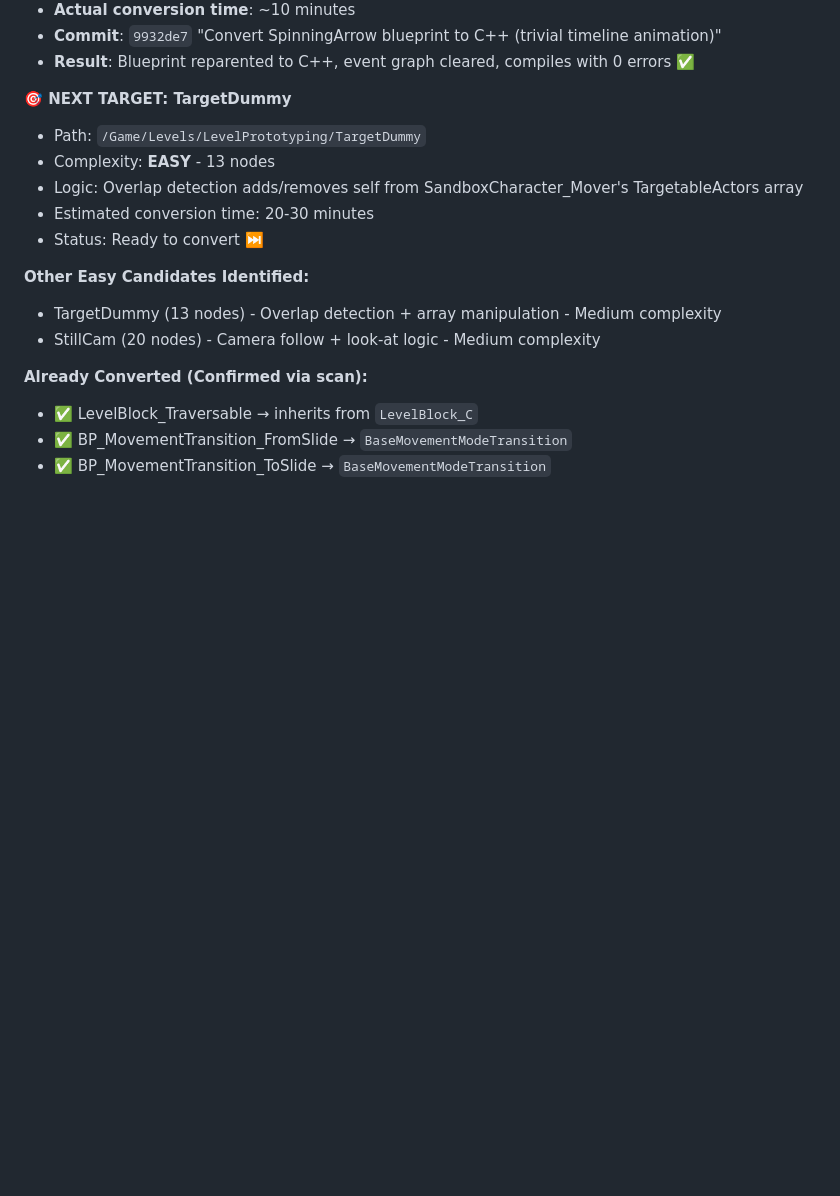
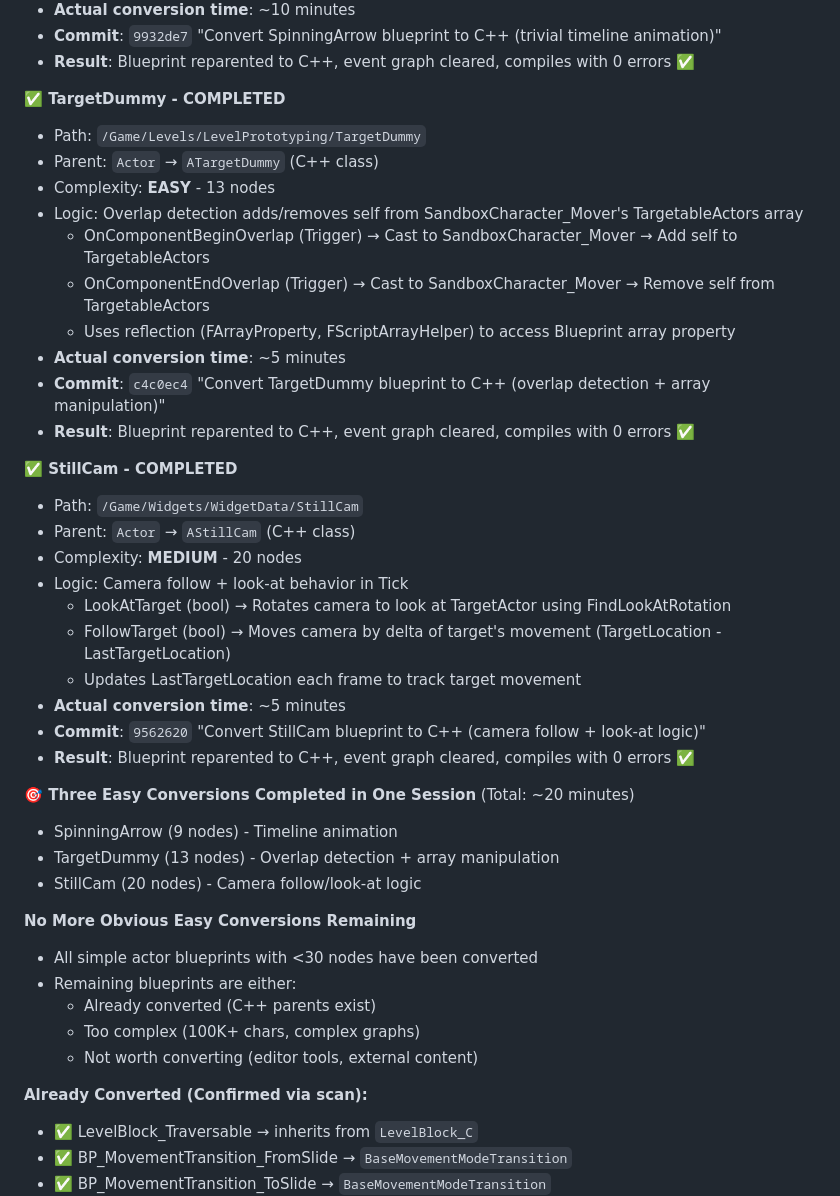
Before and after one commit to AgustinJimenez/UE5MCPTest, a Markdown page: CURRENT_TASK.md, the part around the change. GitHub-like rendering; blank space fills up the shorter version.

Commit message:
Update CURRENT_TASK.md: Three easy conversions completed
Completed in one session (~20 minutes total):
- ✅ SpinningArrow (9 nodes) - Timeline animation
- ✅ TargetDummy (13 nodes) - Overlap detection + array manipulation
- ✅ StillCam (20 nodes) - Camera follow/look-at logic

All simple actor blueprints with <30 nodes have now been converted.

Co-Authored-By: Claude Sonnet 4.5 <noreply@anthropic.com>

```diff
--- a/CURRENT_TASK.md
+++ b/CURRENT_TASK.md
@@ -44,16 +44,41 @@ Scanned all 120 blueprints to identify remaining easy conversions:
 - **Commit**: `9932de7` "Convert SpinningArrow blueprint to C++ (trivial timeline animation)"
 - **Result**: Blueprint reparented to C++, event graph cleared, compiles with 0 errors ✅
 
-**🎯 NEXT TARGET: TargetDummy**
+**✅ TargetDummy - COMPLETED**
 - Path: `/Game/Levels/LevelPrototyping/TargetDummy`
+- Parent: `Actor` → `ATargetDummy` (C++ class)
 - Complexity: **EASY** - 13 nodes
 - Logic: Overlap detection adds/removes self from SandboxCharacter_Mover's TargetableActors array
-- Estimated conversion time: 20-30 minutes
-- Status: Ready to convert ⏭️
+  - OnComponentBeginOverlap (Trigger) → Cast to SandboxCharacter_Mover → Add self to TargetableActors
+  - OnComponentEndOverlap (Trigger) → Cast to SandboxCharacter_Mover → Remove self from TargetableActors
+  - Uses reflection (FArrayProperty, FScriptArrayHelper) to access Blueprint array property
+- **Actual conversion time**: ~5 minutes
+- **Commit**: `c4c0ec4` "Convert TargetDummy blueprint to C++ (overlap detection + array manipulation)"
+- **Result**: Blueprint reparented to C++, event graph cleared, compiles with 0 errors ✅
 
-**Other Easy Candidates Identified:**
-- TargetDummy (13 nodes) - Overlap detection + array manipulation - Medium complexity
-- StillCam (20 nodes) - Camera follow + look-at logic - Medium complexity
+**✅ StillCam - COMPLETED**
+- Path: `/Game/Widgets/WidgetData/StillCam`
+- Parent: `Actor` → `AStillCam` (C++ class)
+- Complexity: **MEDIUM** - 20 nodes
+- Logic: Camera follow + look-at behavior in Tick
+  - LookAtTarget (bool) → Rotates camera to look at TargetActor using FindLookAtRotation
+  - FollowTarget (bool) → Moves camera by delta of target's movement (TargetLocation - LastTargetLocation)
+  - Updates LastTargetLocation each frame to track target movement
+- **Actual conversion time**: ~5 minutes
+- **Commit**: `9562620` "Convert StillCam blueprint to C++ (camera follow + look-at logic)"
+- **Result**: Blueprint reparented to C++, event graph cleared, compiles with 0 errors ✅
+
+**🎯 Three Easy Conversions Completed in One Session** (Total: ~20 minutes)
+- SpinningArrow (9 nodes) - Timeline animation
+- TargetDummy (13 nodes) - Overlap detection + array manipulation
+- StillCam (20 nodes) - Camera follow/look-at logic
+
+**No More Obvious Easy Conversions Remaining**
+- All simple actor blueprints with <30 nodes have been converted
+- Remaining blueprints are either:
+  - Already converted (C++ parents exist)
+  - Too complex (100K+ chars, complex graphs)
+  - Not worth converting (editor tools, external content)
 
 **Already Converted (Confirmed via scan):**
 - ✅ LevelBlock_Traversable → inherits from `LevelBlock_C`
```
